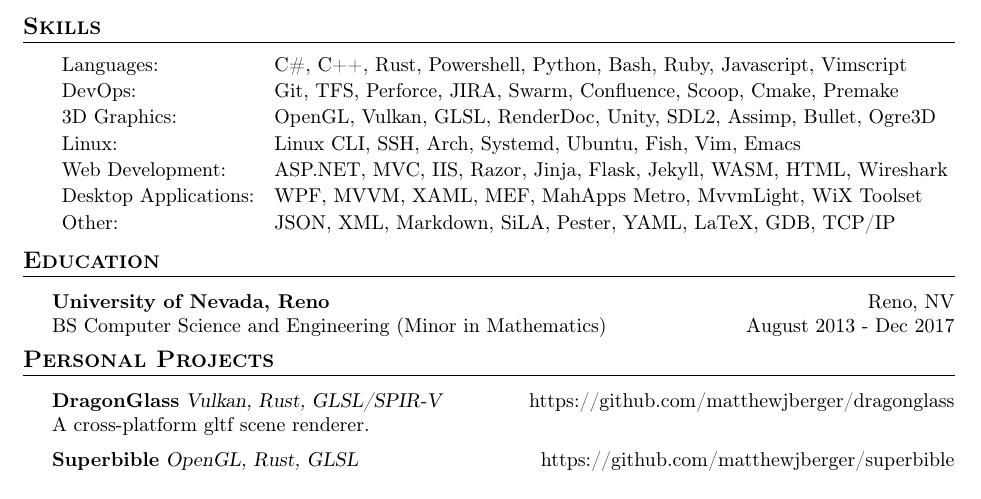
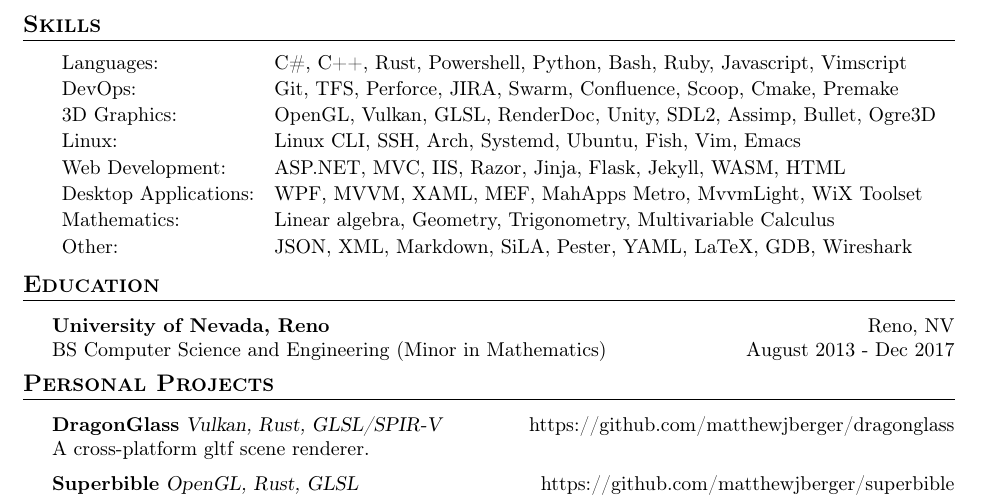
Before and after one commit to matthewjberger/resume, a LaTeX CV (resume.tex): part of the page, cut so that both start at the same text. Compiled offline with pdfLaTeX.

Commit message:
Update resume

```diff
--- a/resume.tex
+++ b/resume.tex
@@ -123,9 +123,10 @@
 	DevOps:               & Git, TFS, Perforce, JIRA, Swarm, Confluence, Scoop, Cmake, Premake \strut      \\
 	3D Graphics:          & OpenGL, Vulkan, GLSL, RenderDoc, Unity, SDL2, Assimp, Bullet, Ogre3D \strut    \\
 	Linux:                & Linux CLI, SSH, Arch,  Systemd, Ubuntu, Fish, Vim, Emacs   \strut              \\
-	Web Development:      & ASP.NET, MVC, IIS, Razor, Jinja, Flask, Jekyll, WASM, HTML, Wireshark \strut   \\
+	Web Development:      & ASP.NET, MVC, IIS, Razor, Jinja, Flask, Jekyll, WASM, HTML  \strut   \\
 	Desktop Applications: & WPF, MVVM, XAML, MEF, MahApps Metro, MvvmLight, WiX Toolset \strut             \\
-	Other:                & JSON, XML, Markdown, SiLA, Pester, YAML, LaTeX, GDB, TCP/IP  \strut            \\
+	Mathematics:          & Linear algebra, Geometry, Trigonometry, Multivariable Calculus \strut          \\
+	Other:                & JSON, XML, Markdown, SiLA, Pester, YAML, LaTeX, GDB, Wireshark \strut            \\
 \end{tabular}
 \endgroup
 \vspace{1mm}
```
Also changed, not shown: Matthew_Berger_Resume.pdf.
